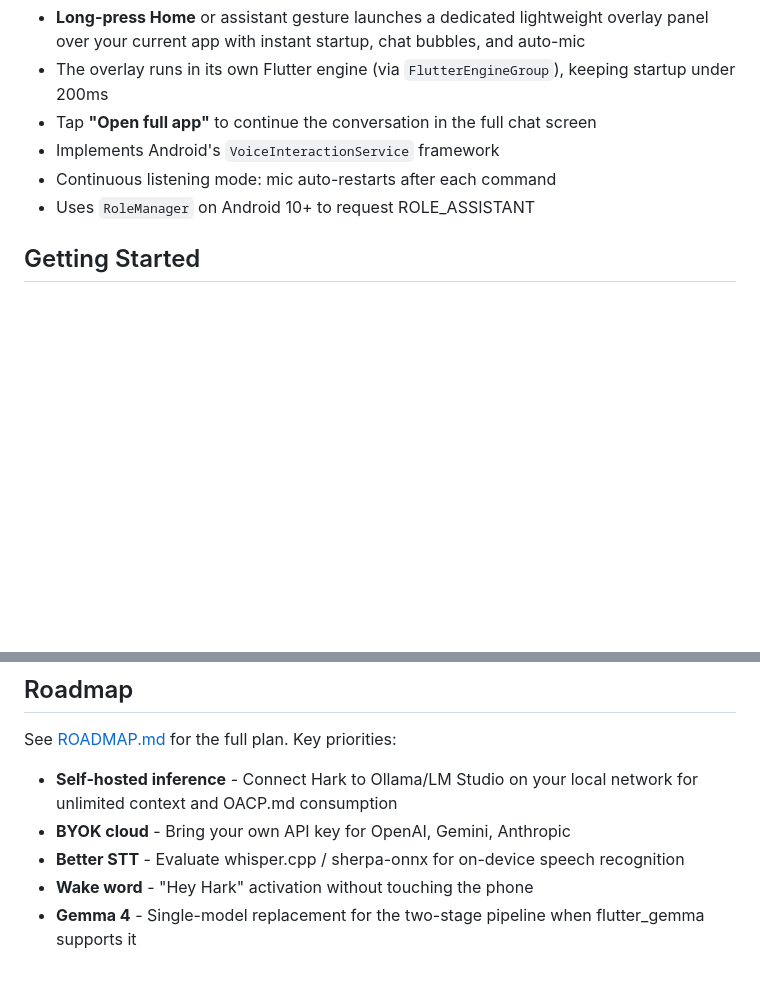
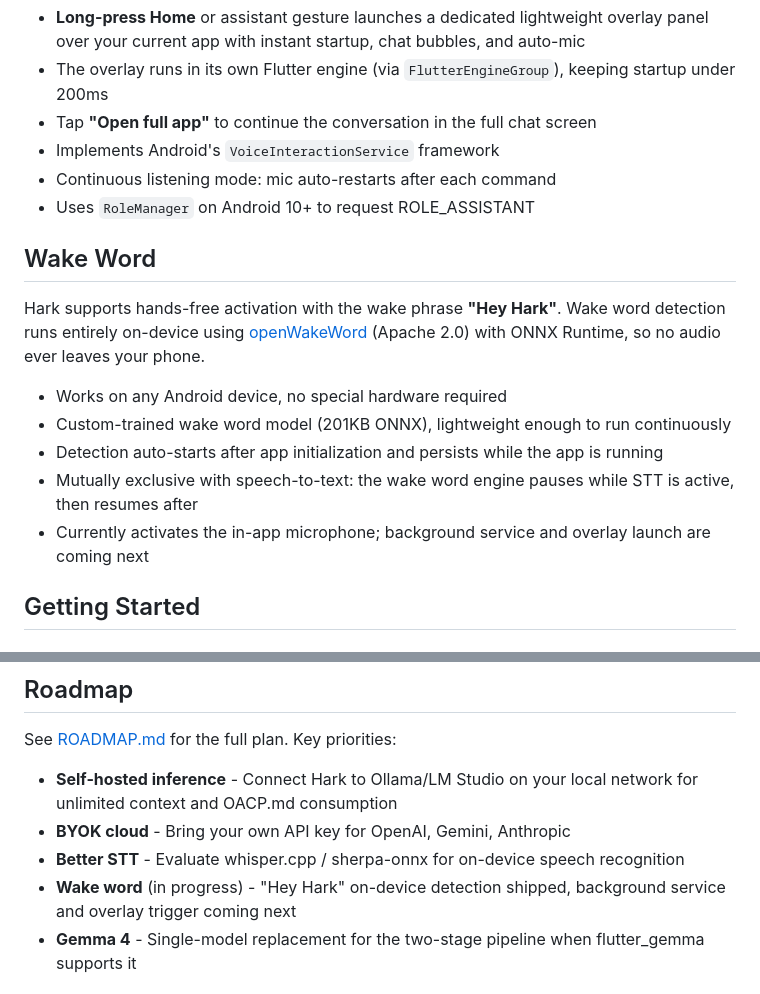
Before and after one commit to OpenAppCapabilityProtocol/hark, a Markdown page: README.md, 2 parts joined by grey strips. Drawn GitHub-style; blank space fills up the shorter version.

```diff
--- a/README.md
+++ b/README.md
@@ -70,6 +70,16 @@ Hark can register as your device's default voice assistant:
 - Implements Android's `VoiceInteractionService` framework
 - Continuous listening mode: mic auto-restarts after each command
 - Uses `RoleManager` on Android 10+ to request ROLE_ASSISTANT
+
+## Wake Word
+
+Hark supports hands-free activation with the wake phrase **"Hey Hark"**. Wake word detection runs entirely on-device using [openWakeWord](https://github.com/dscripka/openWakeWord) (Apache 2.0) with ONNX Runtime, so no audio ever leaves your phone.
+
+- Works on any Android device, no special hardware required
+- Custom-trained wake word model (201KB ONNX), lightweight enough to run continuously
+- Detection auto-starts after app initialization and persists while the app is running
+- Mutually exclusive with speech-to-text: the wake word engine pauses while STT is active, then resumes after
+- Currently activates the in-app microphone; background service and overlay launch are coming next
 
 ## Getting Started
 
@@ -188,7 +198,7 @@ See [ROADMAP.md](ROADMAP.md) for the full plan. Key priorities:
 - **Self-hosted inference** - Connect Hark to Ollama/LM Studio on your local network for unlimited context and OACP.md consumption
 - **BYOK cloud** - Bring your own API key for OpenAI, Gemini, Anthropic
 - **Better STT** - Evaluate whisper.cpp / sherpa-onnx for on-device speech recognition
-- **Wake word** - "Hey Hark" activation without touching the phone
+- **Wake word** (in progress) - "Hey Hark" on-device detection shipped, background service and overlay trigger coming next
 - **Gemma 4** - Single-model replacement for the two-stage pipeline when flutter_gemma supports it
 
 ## Contributing
```
Also changed, not shown: AGENTS.md (+13 -4 lines), ROADMAP.md (+16 -4 lines).
